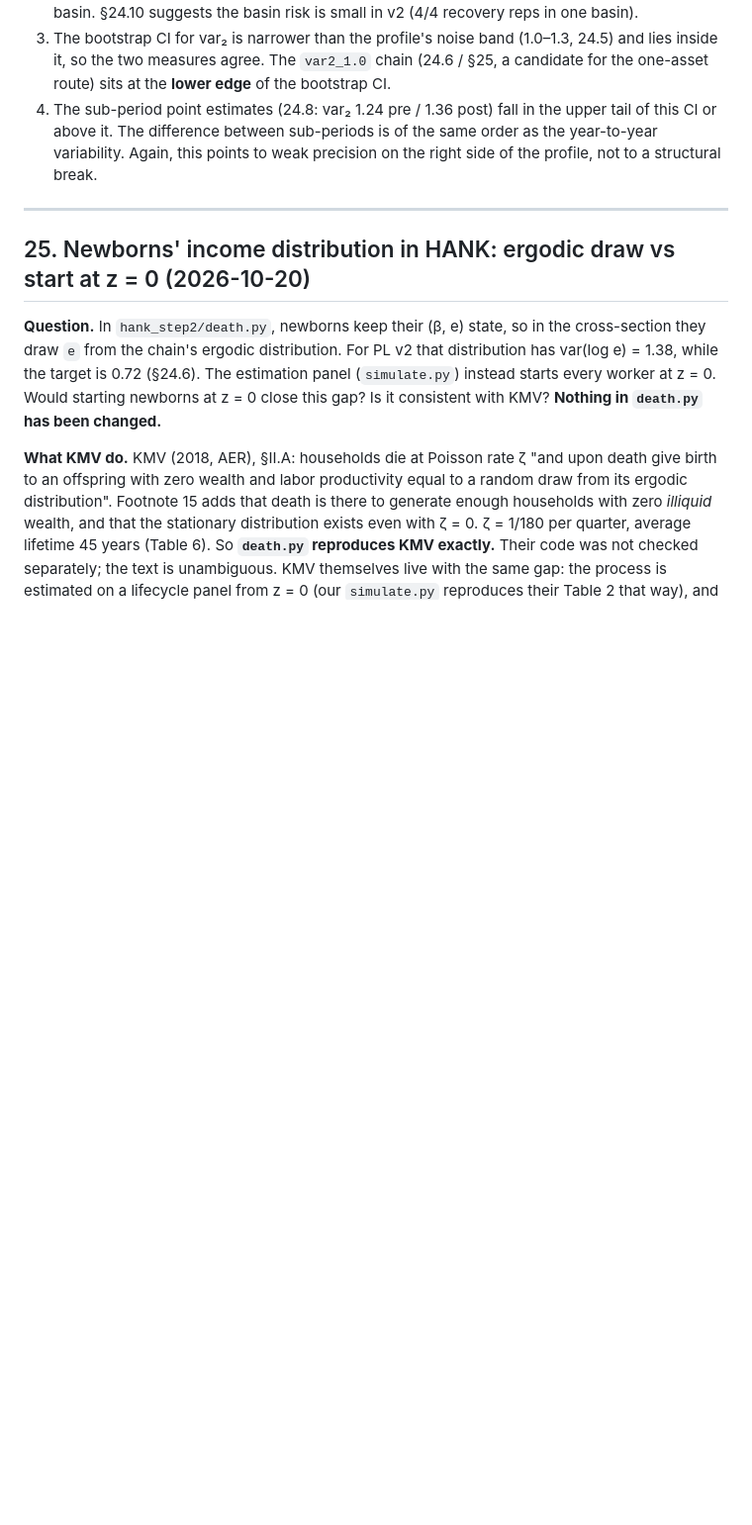
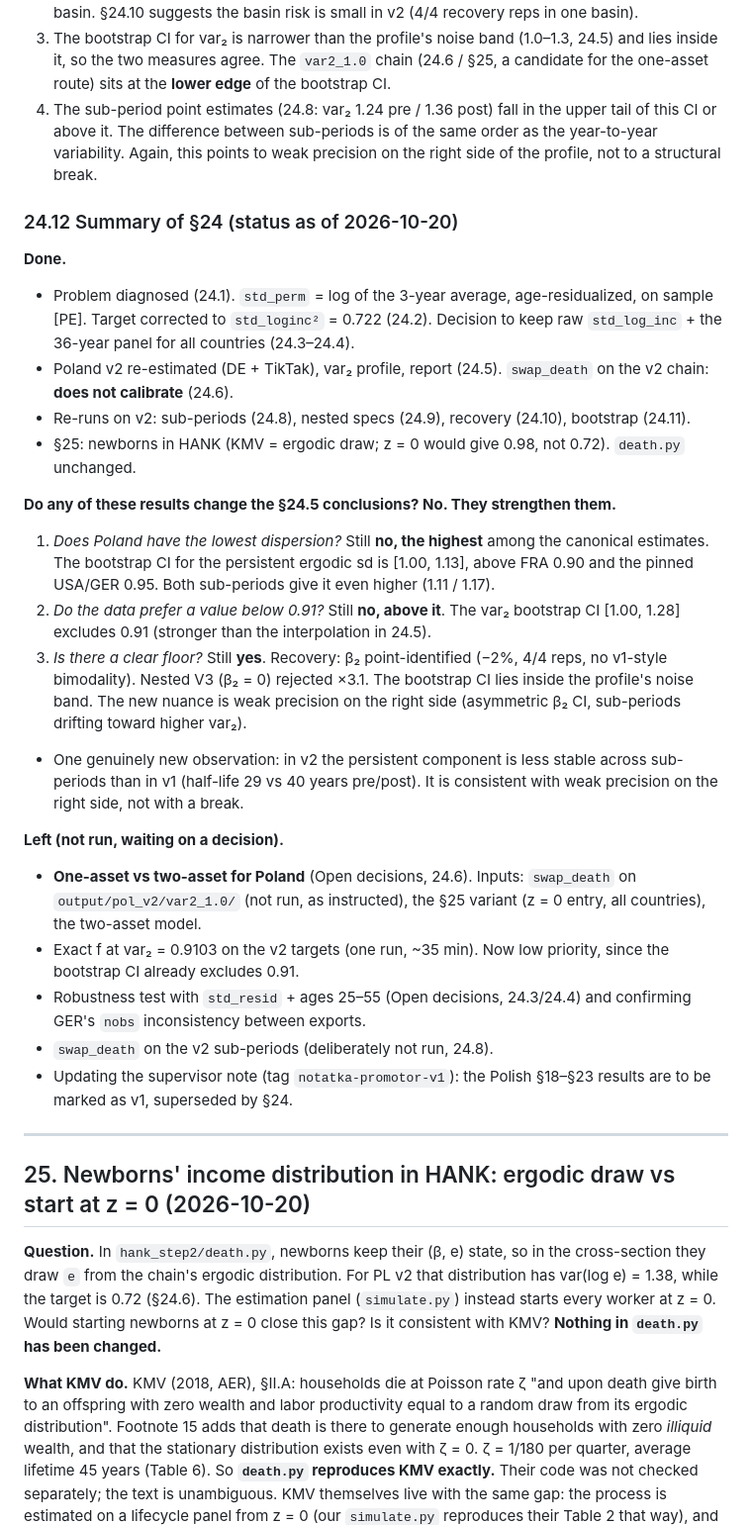
Before and after one commit to LapidaryAcorn/macro_master, a Markdown page: DECISIONS.md, the part around the change. Shown at 99% size. Drawn GitHub-style; blank space fills up the shorter version.

Commit message:
Sec 24.12: summary of Sec 24 -- done / left; none of the re-runs changes the Sec 24.5 conclusions
Co-Authored-By: Claude Opus 5.5 <noreply@anthropic.com>

```diff
--- a/DECISIONS.md
+++ b/DECISIONS.md
@@ -2501,6 +2501,50 @@ Derived quantities (per rep):
    is of the same order as the year-to-year variability. Again, this points
    to weak precision on the right side of the profile, not to a structural
    break.
+
+### 24.12 Summary of §24 (status as of 2026-10-20)
+
+**Done.**
+- Problem diagnosed (24.1). `std_perm` = log of the 3-year average,
+  age-residualized, on sample [PE]. Target corrected to `std_loginc²` = 0.722
+  (24.2). Decision to keep raw `std_log_inc` + the 36-year panel for all
+  countries (24.3–24.4).
+- Poland v2 re-estimated (DE + TikTak), var₂ profile, report (24.5).
+  `swap_death` on the v2 chain: **does not calibrate** (24.6).
+- Re-runs on v2: sub-periods (24.8), nested specs (24.9), recovery (24.10),
+  bootstrap (24.11).
+- §25: newborns in HANK (KMV = ergodic draw; z = 0 would give 0.98, not
+  0.72). `death.py` unchanged.
+
+**Do any of these results change the §24.5 conclusions? No. They strengthen
+them.**
+1. *Does Poland have the lowest dispersion?* Still **no, the highest** among
+   the canonical estimates. The bootstrap CI for the persistent ergodic sd is
+   [1.00, 1.13], above FRA 0.90 and the pinned USA/GER 0.95. Both sub-periods
+   give it even higher (1.11 / 1.17).
+2. *Do the data prefer a value below 0.91?* Still **no, above it**. The var₂
+   bootstrap CI [1.00, 1.28] excludes 0.91 (stronger than the interpolation
+   in 24.5).
+3. *Is there a clear floor?* Still **yes**. Recovery: β₂ point-identified
+   (−2%, 4/4 reps, no v1-style bimodality). Nested V3 (β₂ = 0) rejected ×3.1.
+   The bootstrap CI lies inside the profile's noise band. The new nuance is
+   weak precision on the right side (asymmetric β₂ CI, sub-periods drifting
+   toward higher var₂).
+- One genuinely new observation: in v2 the persistent component is less
+  stable across sub-periods than in v1 (half-life 29 vs 40 years pre/post).
+  It is consistent with weak precision on the right side, not with a break.
+
+**Left (not run, waiting on a decision).**
+- **One-asset vs two-asset for Poland** (Open decisions, 24.6). Inputs:
+  `swap_death` on `output/pol_v2/var2_1.0/` (not run, as instructed), the
+  §25 variant (z = 0 entry, all countries), the two-asset model.
+- Exact f at var₂ = 0.9103 on the v2 targets (one run, ~35 min). Now low
+  priority, since the bootstrap CI already excludes 0.91.
+- Robustness test with `std_resid` + ages 25–55 (Open decisions, 24.3/24.4)
+  and confirming GER's `nobs` inconsistency between exports.
+- `swap_death` on the v2 sub-periods (deliberately not run, 24.8).
+- Updating the supervisor note (tag `notatka-promotor-v1`): the Polish
+  §18–§23 results are to be marked as v1, superseded by §24.
 
 ---
 
```
